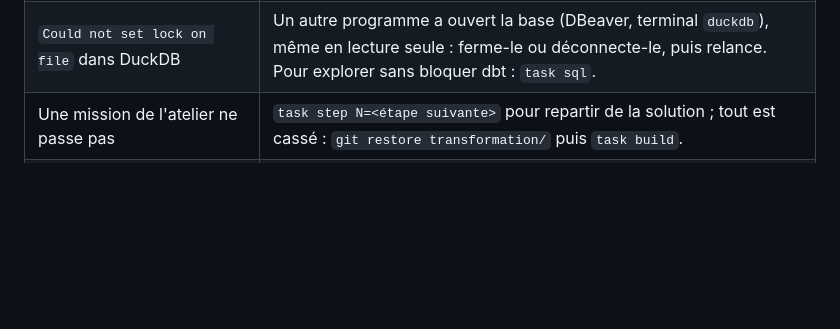
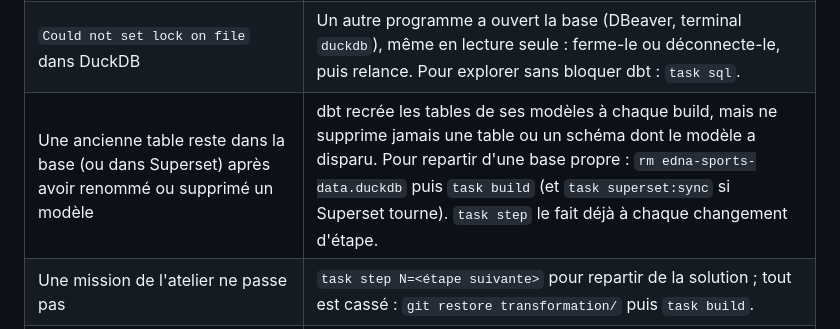
Before and after one commit to amandippon/edna-formation, a Markdown page: README.md, the part around the change. GitHub-like rendering; blank space fills up the shorter version.

```diff
--- a/README.md
+++ b/README.md
@@ -202,6 +202,7 @@ Le code des modèles est dans `transformation/models/<couche>/`, leur documentat
 | Erreur `EOF` ou `failed to do request` au build | Erreur réseau temporaire : relance **Dev Containers: Reopen in Container** ou `task superset:up`. |
 | « No space left on device » (Windows) | Le disque virtuel de Docker (WSL2) est plein : Docker Desktop > **Settings > Resources > Disk image > Clean / Purge data**, ou `docker system prune -a` (supprime aussi les images des autres projets). |
 | `Could not set lock on file` dans DuckDB | Un autre programme a ouvert la base (DBeaver, terminal `duckdb`), même en lecture seule : ferme-le ou déconnecte-le, puis relance. Pour explorer sans bloquer dbt : `task sql`. |
+| Une ancienne table reste dans la base (ou dans Superset) après avoir renommé ou supprimé un modèle | dbt recrée les tables de ses modèles à chaque build, mais ne supprime jamais une table ou un schéma dont le modèle a disparu. Pour repartir d'une base propre : `rm edna-sports-data.duckdb` puis `task build` (et `task superset:sync` si Superset tourne). `task step` le fait déjà à chaque changement d'étape. |
 | Une mission de l'atelier ne passe pas | `task step N=<étape suivante>` pour repartir de la solution ; tout est cassé : `git restore transformation/` puis `task build`. |
 | Superset dans un état incohérent | `docker compose -f visualization/docker-compose.yml down -v` (efface dashboards et charts), puis `task superset:up`. |
 
```
Also changed, not shown: CLAUDE.md (+1 -0 lines), atelier/README.md (+2 -0 lines).
